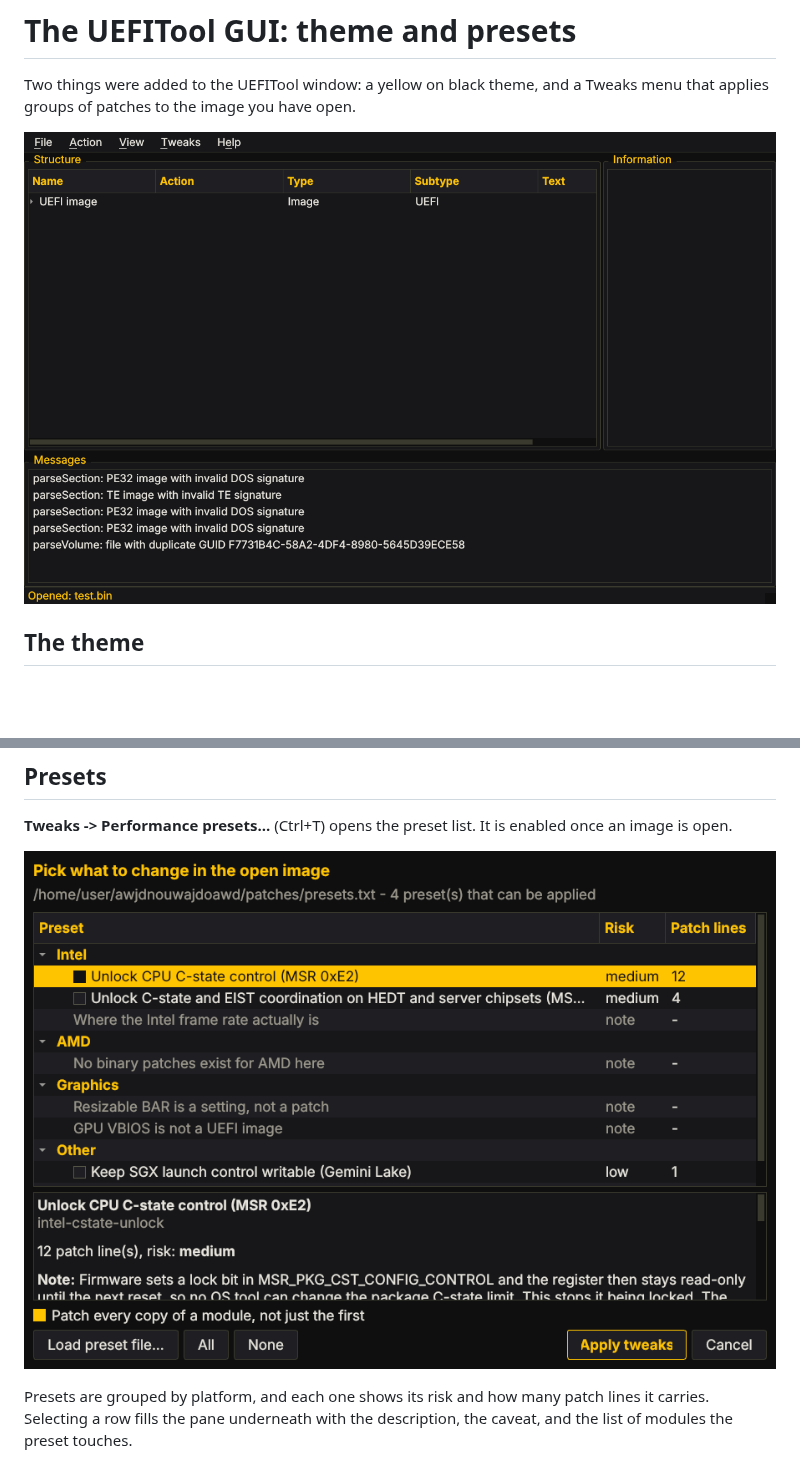
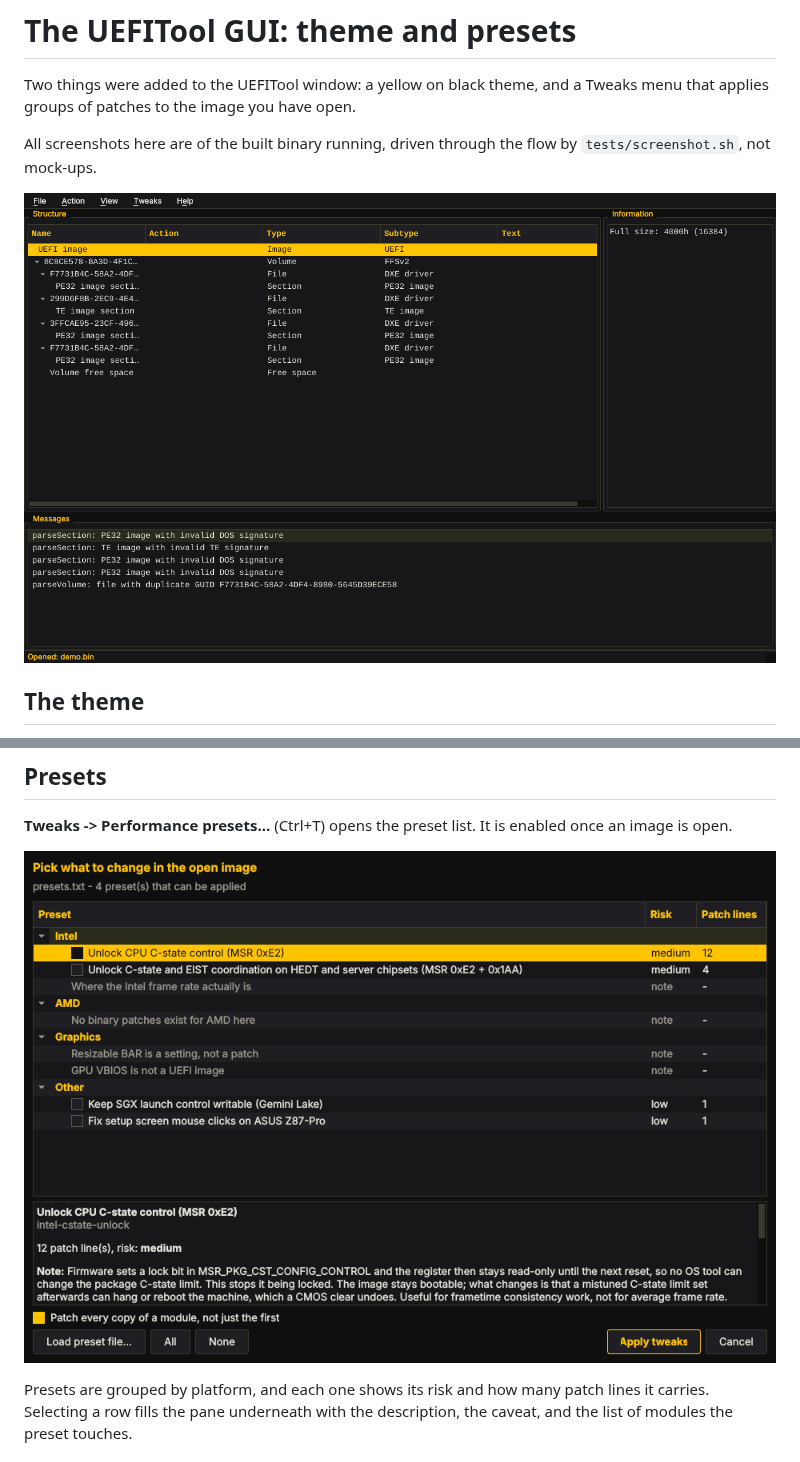
Before and after one commit to Dumbo1312/awjdnouwajdoawd, a Markdown page: docs/gui-guide.md, 2 parts joined by grey strips. Drawn GitHub-style; pictures changed too: docs/images/main-window.png, docs/images/preset-dialog.png; blank space fills up the shorter version.

```diff
--- a/docs/gui-guide.md
+++ b/docs/gui-guide.md
@@ -2,6 +2,9 @@
 
 Two things were added to the UEFITool window: a yellow on black theme, and a
 Tweaks menu that applies groups of patches to the image you have open.
+
+All screenshots here are of the built binary running, driven through the
+flow by `tests/screenshot.sh`, not mock-ups.
 
 ![The main window](images/main-window.png)
 
```
Also changed, not shown: other parts of docs/gui-guide.md (+33 -3 lines), README.md (+7 -0 lines), docs/tool-changes.md (+9 -0 lines), docs/images/main-window-tweaked.png (added), docs/images/tweaked-dialog.png (added), 4 other files.
